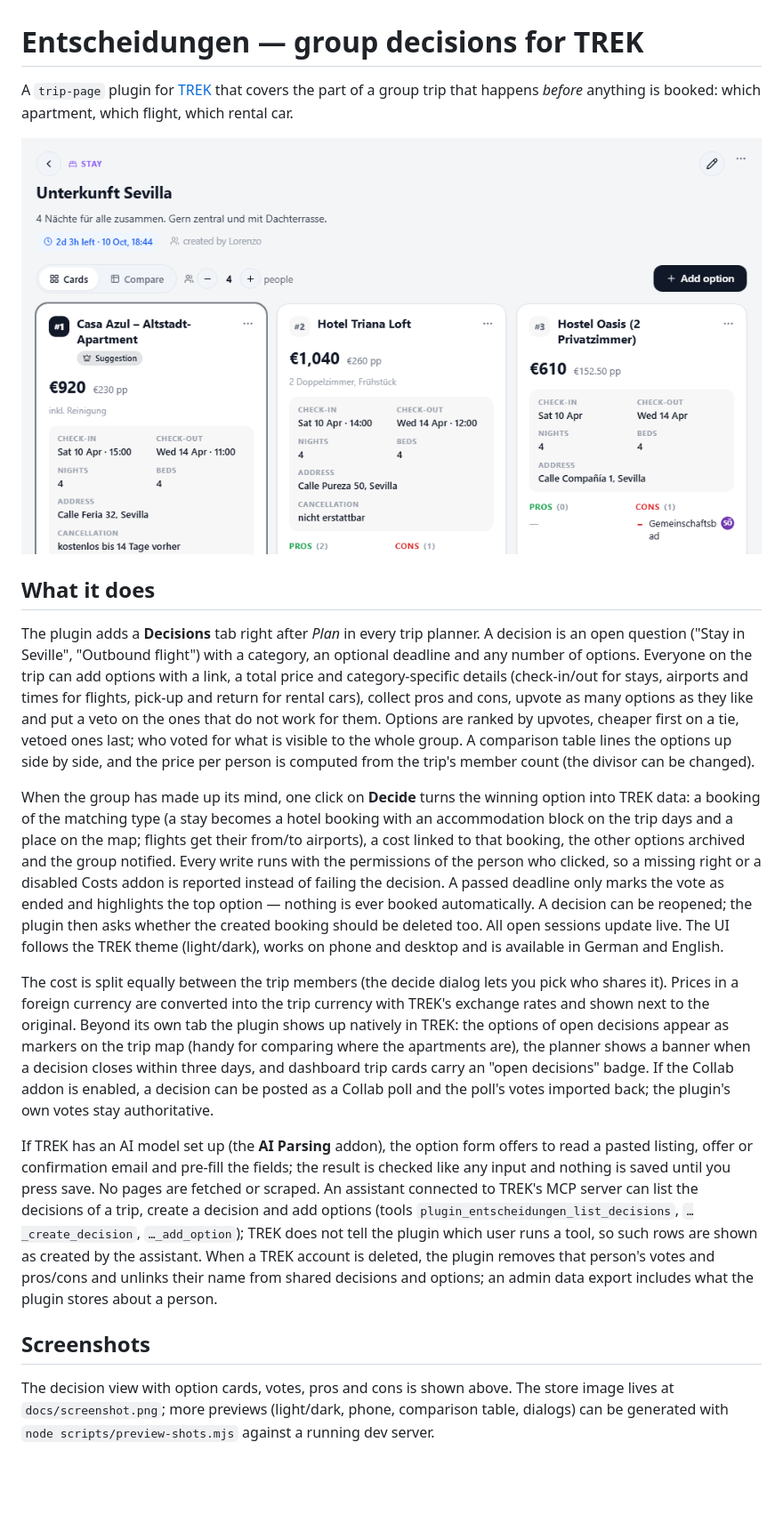
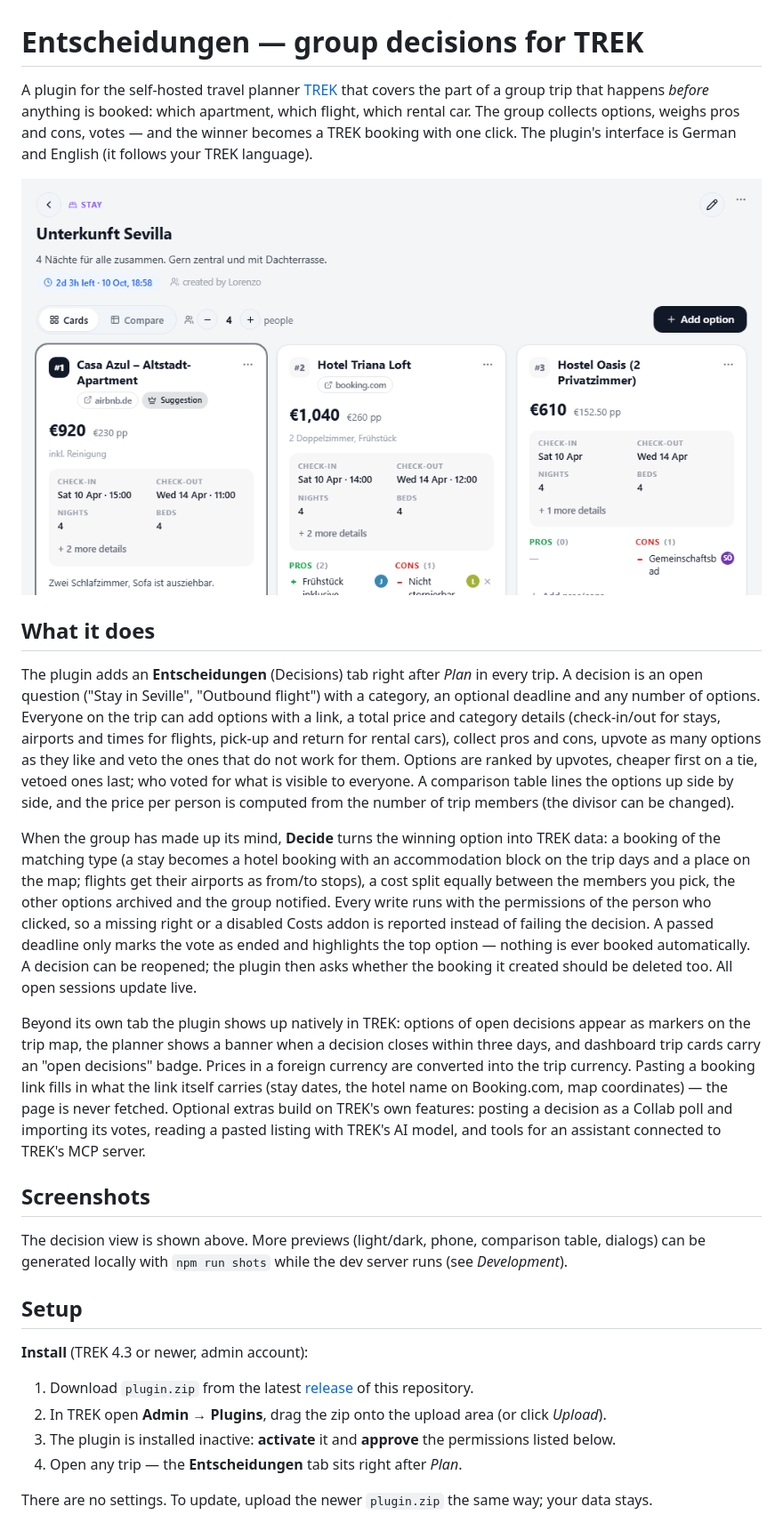
Before and after one commit to ProfessorQuantumUniverse/TREK-Decisions, a Markdown page: README.md, the part around the change printed below. Shown: that part at 89% size. Rendered like a GitHub page; pictures changed too: docs/screenshot.png; blank space fills up the shorter version.

```diff
--- a/README.md
+++ b/README.md
@@ -1,5 +1,7 @@
 # Entscheidungen — group decisions for TREK
 
-A `trip-page` plugin for [TREK](https://github.com/liketrek/TREK) that covers the part of a group trip
-that happens *before* anything is booked: which apartment, which flight, which rental car.
+A plugin for the self-hosted travel planner [TREK](https://github.com/liketrek/TREK) that covers the
+part of a group trip that happens *before* anything is booked: which apartment, which flight, which
+rental car. The group collects options, weighs pros and cons, votes — and the winner becomes a TREK
+booking with one click. The plugin's interface is German and English (it follows your TREK language).
 
@@ -7,44 +9,45 @@ that happens *before* anything is booked: which apartment, which flight, which r
 
 ## What it does
 
-The plugin adds a **Decisions** tab right after *Plan* in every trip planner. A decision is an open
-question ("Stay in Seville", "Outbound flight") with a category, an optional deadline and any number
-of options. Everyone on the trip can add options with a link, a total price and category-specific
+The plugin adds an **Entscheidungen** (Decisions) tab right after *Plan* in every trip. A decision is
+an open question ("Stay in Seville", "Outbound flight") with a category, an optional deadline and any
+number of options. Everyone on the trip can add options with a link, a total price and category
 details (check-in/out for stays, airports and times for flights, pick-up and return for rental cars),
-collect pros and cons, upvote as many options as they like and put a veto on the ones that do not
-work for them. Options are ranked by upvotes, cheaper first on a tie, vetoed ones last; who voted for
-what is visible to the whole group. A comparison table lines the options up side by side, and the
-price per person is computed from the trip's member count (the divisor can be changed).
+collect pros and cons, upvote as many options as they like and veto the ones that do not work for
+them. Options are ranked by upvotes, cheaper first on a tie, vetoed ones last; who voted for what is
+visible to everyone. A comparison table lines the options up side by side, and the price per person is
+computed from the number of trip members (the divisor can be changed).
 
-When the group has made up its mind, one click on **Decide** turns the winning option into TREK data:
-a booking of the matching type (a stay becomes a hotel booking with an accommodation block on the
-trip days and a place on the map; flights get their from/to airports), a cost linked to that booking,
-the other options archived and the group notified. Every write runs with the permissions of the person
-who clicked, so a missing right or a disabled Costs addon is reported instead of failing the decision.
-A passed deadline only marks the vote as ended and highlights the top option — nothing is ever booked
-automatically. A decision can be reopened; the plugin then asks whether the created booking should be
-deleted too. All open sessions update live. The UI follows the TREK theme (light/dark), works on phone
-and desktop and is available in German and English.
+When the group has made up its mind, **Decide** turns the winning option into TREK data: a booking of
+the matching type (a stay becomes a hotel booking with an accommodation block on the trip days and a
+place on the map; flights get their airports as from/to stops), a cost split equally between the
+members you pick, the other options archived and the group notified. Every write runs with the
+permissions of the person who clicked, so a missing right or a disabled Costs addon is reported
+instead of failing the decision. A passed deadline only marks the vote as ended and highlights the top
+option — nothing is ever booked automatically. A decision can be reopened; the plugin then asks
+whether the booking it created should be deleted too. All open sessions update live.
 
-The cost is split equally between the trip members (the decide dialog lets you pick who shares it).
-Prices in a foreign currency are converted into the trip currency with TREK's exchange rates and shown
-next to the original. Beyond its own tab the plugin shows up natively in TREK: the options of open
-decisions appear as markers on the trip map (handy for comparing where the apartments are), the planner
-shows a banner when a decision closes within three days, and dashboard trip cards carry an
-"open decisions" badge. If the Collab addon is enabled, a decision can be posted as a Collab poll and
-the poll's votes imported back; the plugin's own votes stay authoritative.
-
-If TREK has an AI model set up (the **AI Parsing** addon), the option form offers to read a pasted
-listing, offer or confirmation email and pre-fill the fields; the result is checked like any input and
-nothing is saved until you press save. No pages are fetched or scraped. An assistant connected to TREK's
-MCP server can list the decisions of a trip, create a decision and add options (tools
-`plugin_entscheidungen_list_decisions`, `…_create_decision`, `…_add_option`); TREK does not tell the
-plugin which user runs a tool, so such rows are shown as created by the assistant. When a TREK account
-is deleted, the plugin removes that person's votes and pros/cons and unlinks their name from shared
-decisions and options; an admin data export includes what the plugin stores about a person.
+Beyond its own tab the plugin shows up natively in TREK: options of open decisions appear as markers
+on the trip map, the planner shows a banner when a decision closes within three days, and dashboard
+trip cards carry an "open decisions" badge. Prices in a foreign currency are converted into the trip
+currency. Pasting a booking link fills in what the link itself carries (stay dates, the hotel name on
+Booking.com, map coordinates) — the page is never fetched. Optional extras build on TREK's own
+features: posting a decision as a Collab poll and importing its votes, reading a pasted listing with
+TREK's AI model, and tools for an assistant connected to TREK's MCP server.
 
 ## Screenshots
 
-The decision view with option cards, votes, pros and cons is shown above. The store image lives at
-`docs/screenshot.png`; more previews (light/dark, phone, comparison table, dialogs) can be generated
-with `node scripts/preview-shots.mjs` against a running dev server.
+The decision view is shown above. More previews (light/dark, phone, comparison table, dialogs) can be
+generated locally with `npm run shots` while the dev server runs (see *Development*).
+
+## Setup
+
+**Install** (TREK 4.3 or newer, admin account):
+
+1. Download `plugin.zip` from the latest [release](../../releases) of this repository.
+2. In TREK open **Admin → Plugins**, drag the zip onto the upload area (or click *Upload*).
+3. The plugin is installed inactive: **activate** it and **approve** the permissions listed below.
+4. Open any trip — the **Entscheidungen** tab sits right after *Plan*.
+
+There are no settings. To update, upload the newer `plugin.zip` the same way; your data stays.
+
```
Also changed, not shown: other parts of README.md (+60 -12 lines), CHANGELOG.md (added, +18 -0 lines), docs/README.md (deleted, +0 -13 lines), 9 other files.
